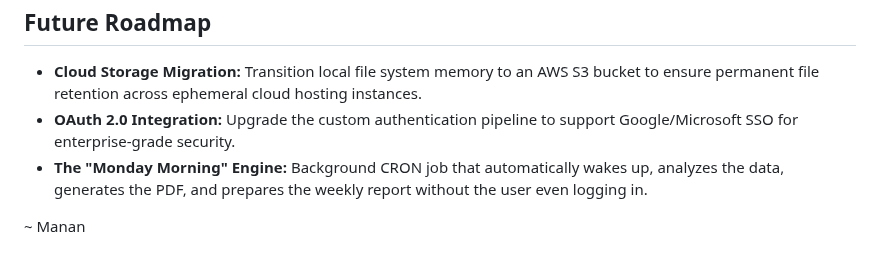
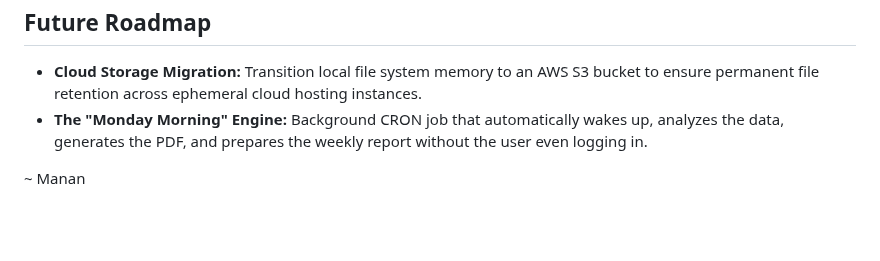
Before and after one commit to mananp-2730/AI-VA, a Markdown page: README.md, the part around the change. GitHub-like rendering; blank space fills up the shorter version.

Commit message:
Update future roadmap in README
Removed OAuth 2.0 Integration from the future roadmap.

```diff
--- a/README.md
+++ b/README.md
@@ -102,7 +102,6 @@ Open a modern web browser and navigate to server link (e.g. http://127.0.0.1:800
 
 ## **Future Roadmap**
 * **Cloud Storage Migration:** Transition local file system memory to an AWS S3 bucket to ensure permanent file retention across ephemeral cloud hosting instances.
-* **OAuth 2.0 Integration:** Upgrade the custom authentication pipeline to support Google/Microsoft SSO for enterprise-grade security.
 * **The "Monday Morning" Engine:** Background CRON job that automatically wakes up, analyzes the data, generates the PDF, and prepares the weekly report without the user even logging in.
 
 
```
